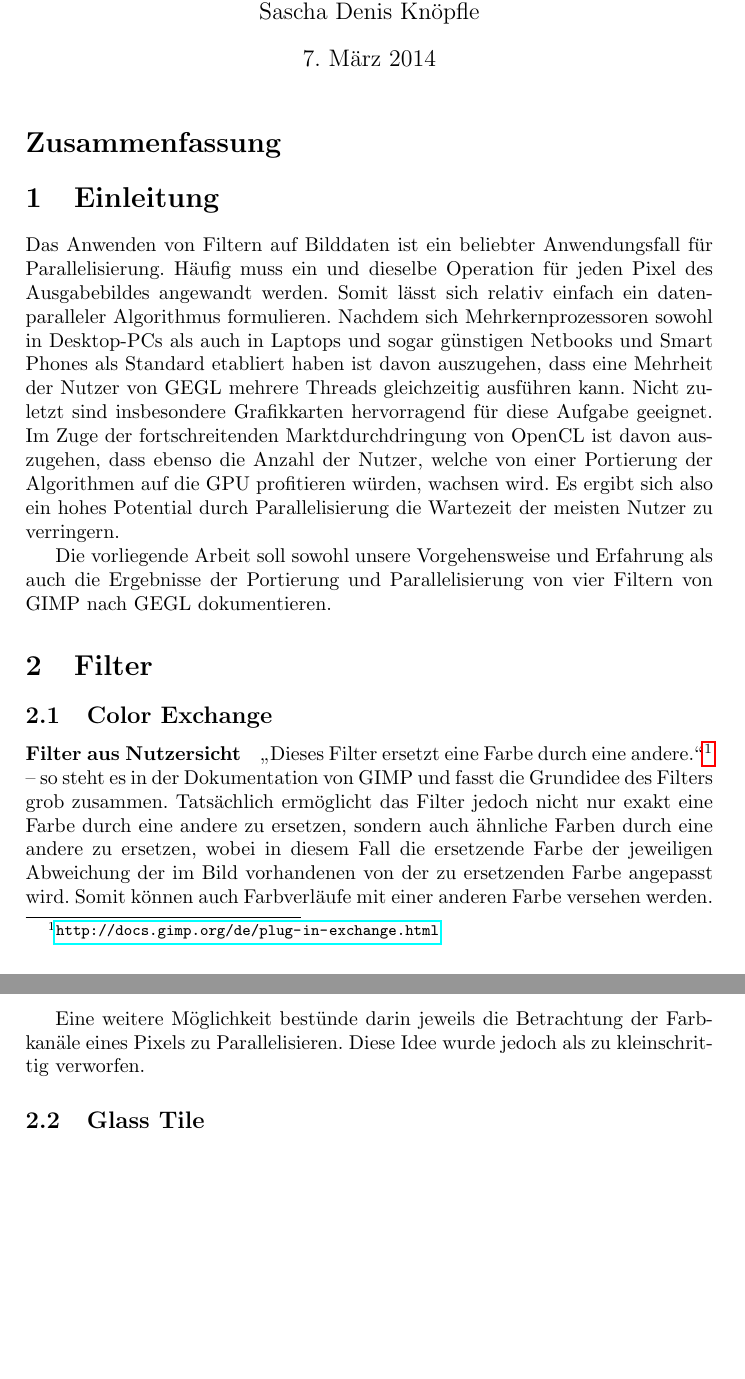
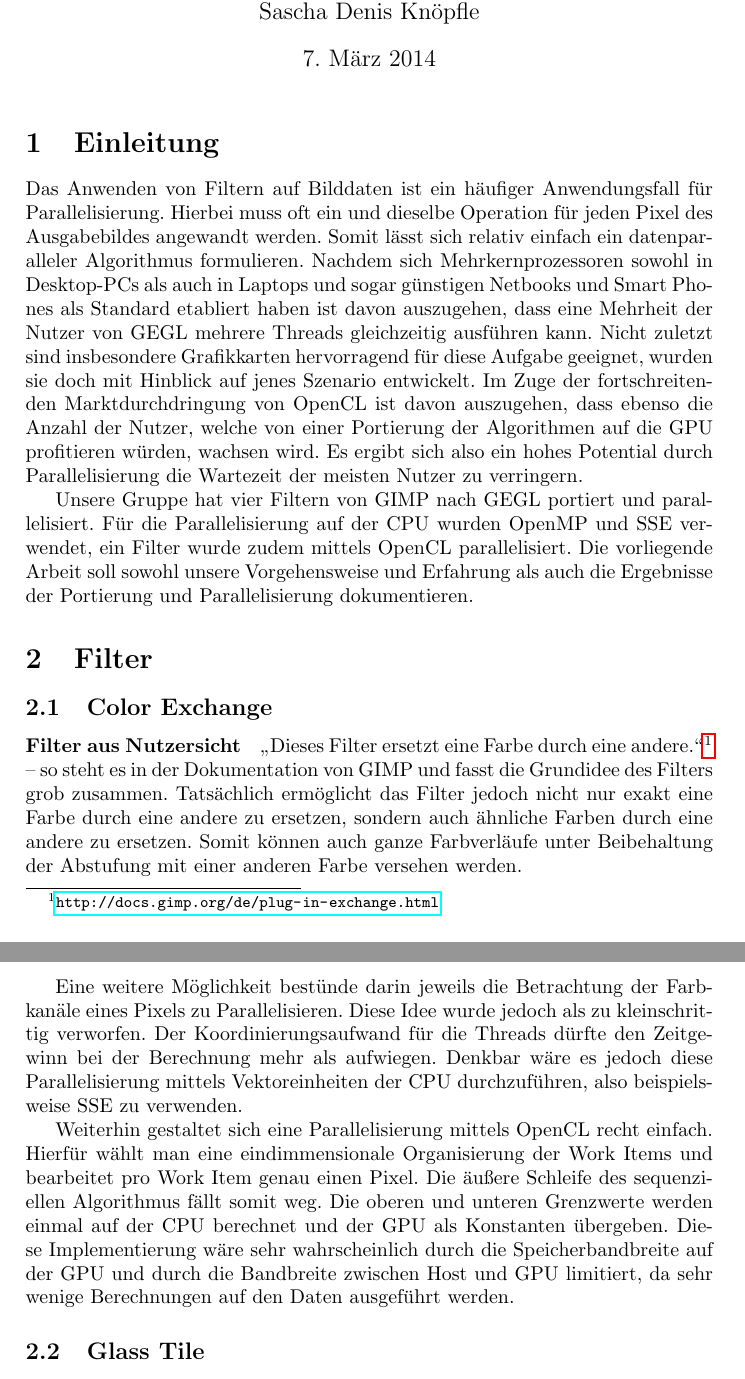
Before and after one commit to ChristianBusch/gegl-port-docu, a LaTeX document (ausarbeitung.tex): two parts of pages 1 and 3 of 6, joined at a grey line, cut so that both start at the same text, the shorter picture padded with empty space. Compiled offline with pdfLaTeX.

Commit message:
weitere Ergänzungen, Umformulierungen

```diff
--- a/ausarbeitung.tex
+++ b/ausarbeitung.tex
@@ -37,12 +35,11 @@ Sascha Denis Knöpfle
 \title{Portierung und Parallelisierung mehrerer Filter von GIMP nach GEGL}
 \maketitle
 
-\section*{Zusammenfassung}
+\section{Einleitung}
+Das Anwenden von Filtern auf Bilddaten ist ein häufiger Anwendungsfall für Parallelisierung. Hierbei muss oft ein und dieselbe Operation für jeden Pixel des Ausgabebildes angewandt werden. Somit lässt sich relativ einfach ein datenparalleler Algorithmus formulieren. Nachdem sich Mehrkernprozessoren sowohl in Desktop-PCs als auch in Laptops und sogar günstigen Netbooks und Smart Phones als Standard etabliert haben ist davon auszugehen, dass eine Mehrheit der Nutzer von GEGL mehrere Threads gleichzeitig ausführen kann.  Nicht zuletzt sind insbesondere Grafikkarten hervorragend für diese Aufgabe geeignet, wurden sie doch mit Hinblick auf jenes Szenario entwickelt. Im Zuge der fortschreitenden Marktdurchdringung von OpenCL ist davon auszugehen, dass ebenso die Anzahl der Nutzer, welche von einer Portierung der Algorithmen auf die GPU profitieren würden, wachsen wird. Es ergibt sich also ein hohes Potential durch Parallelisierung die Wartezeit der meisten Nutzer zu verringern.
 
-\section{Einleitung}
-Das Anwenden von Filtern auf Bilddaten ist ein beliebter Anwendungsfall für Parallelisierung. Häufig muss ein und dieselbe Operation für jeden Pixel des Ausgabebildes angewandt werden. Somit lässt sich relativ einfach ein datenparalleler Algorithmus formulieren. Nachdem sich Mehrkernprozessoren sowohl in Desktop-PCs als auch in Laptops und sogar günstigen Netbooks und Smart Phones als Standard etabliert haben ist davon auszugehen, dass eine Mehrheit der Nutzer von GEGL mehrere Threads gleichzeitig ausführen kann.  Nicht zuletzt sind insbesondere Grafikkarten hervorragend für diese Aufgabe geeignet. Im Zuge der fortschreitenden Marktdurchdringung von OpenCL ist davon auszugehen, dass ebenso die Anzahl der Nutzer, welche von einer Portierung der Algorithmen auf die GPU profitieren würden, wachsen wird. Es ergibt sich also ein hohes Potential durch Parallelisierung die Wartezeit der meisten Nutzer zu verringern.
-
-Die vorliegende Arbeit soll sowohl unsere Vorgehensweise und Erfahrung als auch die Ergebnisse der Portierung und Parallelisierung von vier Filtern von GIMP nach GEGL dokumentieren.
+Unsere Gruppe hat vier Filtern von GIMP nach GEGL portiert und parallelisiert. Für die Parallelisierung auf der CPU wurden OpenMP und SSE verwendet, ein Filter wurde zudem mittels OpenCL parallelisiert.
+Die vorliegende Arbeit soll sowohl unsere Vorgehensweise und Erfahrung als auch die Ergebnisse der Portierung und Parallelisierung dokumentieren.
 %Standvorher
 %Zielsetzung
 %Portierung von GIMP nach GEGL
@@ -51,7 +48,7 @@ Die vorliegende Arbeit soll sowohl unsere Vorgehensweise und Erfahrung als auch
 \section{Filter}
 \subsection{Color Exchange}
 \paragraph{Filter aus Nutzersicht}
-\glqq Dieses Filter ersetzt eine Farbe durch eine andere.\grqq\footnote{\url{http://docs.gimp.org/de/plug-in-exchange.html}} -- so steht es in der Dokumentation von GIMP und fasst die Grundidee des Filters grob zusammen. Tatsächlich ermöglicht das Filter jedoch nicht nur exakt eine Farbe durch eine andere zu ersetzen, sondern auch ähnliche Farben durch eine andere zu ersetzen, wobei in diesem Fall die ersetzende Farbe der jeweiligen Abweichung der im Bild vorhandenen von der zu ersetzenden Farbe angepasst wird. Somit können auch Farbverläufe mit einer anderen Farbe versehen werden.
+\glqq Dieses Filter ersetzt eine Farbe durch eine andere.\grqq\footnote{\url{http://docs.gimp.org/de/plug-in-exchange.html}} -- so steht es in der Dokumentation von GIMP und fasst die Grundidee des Filters grob zusammen. Tatsächlich ermöglicht das Filter jedoch nicht nur exakt eine Farbe durch eine andere zu ersetzen, sondern auch ähnliche Farben durch eine andere zu ersetzen. Somit können auch ganze Farbverläufe unter Beibehaltung der Abstufung mit einer anderen Farbe versehen werden.
 
 \paragraph{Algorithmus}
 
@@ -106,7 +103,9 @@ Zur Parallelisierung wurde OpenMP verwendet. Hierbei wurde das Eingabebild in St
 \end{algorithmic}
 \end{algorithm}
 
-Eine weitere Möglichkeit bestünde darin jeweils die Betrachtung der Farbkanäle eines Pixels zu Parallelisieren. Diese Idee wurde jedoch als zu kleinschrittig verworfen.
+Eine weitere Möglichkeit bestünde darin jeweils die Betrachtung der Farbkanäle eines Pixels zu Parallelisieren. Diese Idee wurde jedoch als zu kleinschrittig verworfen. Der Koordinierungsaufwand für die Threads dürfte den Zeitgewinn bei der Berechnung mehr als aufwiegen. Denkbar wäre es jedoch diese Parallelisierung mittels Vektoreinheiten der CPU durchzuführen, also beispielsweise SSE zu verwenden.
+
+Weiterhin gestaltet sich eine Parallelisierung mittels OpenCL recht einfach. Hierfür wählt man eine eindimmensionale Organisierung der Work Items und bearbeitet pro Work Item genau einen Pixel. Die äußere Schleife des sequenziellen Algorithmus fällt somit weg. Die oberen und unteren Grenzwerte werden einmal auf der CPU berechnet und der GPU als Konstanten übergeben. Diese Implementierung wäre sehr wahrscheinlich durch die Speicherbandbreite auf der GPU und durch die Bandbreite zwischen Host und GPU limitiert, da sehr wenige Berechnungen auf den Daten ausgeführt werden.
 
 \subsection{Glass Tile}
 \paragraph{Beschreibung des Filters aus Nutzersicht}
```
Also changed, not shown: ausarbeitung.tex (4 more changed lines).
